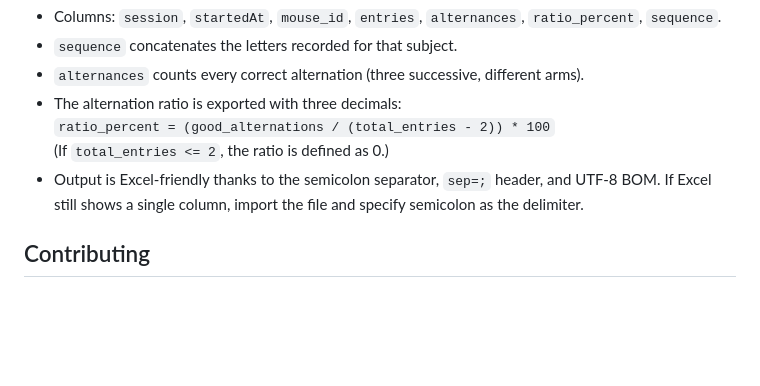
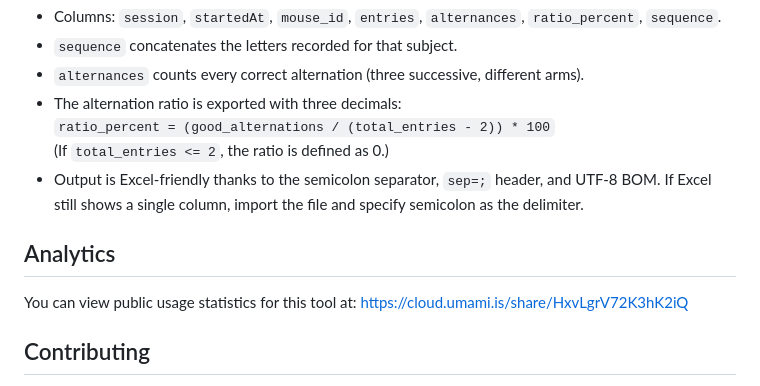
Before and after one commit to BacilleX/Ymaze-tracker-pwa, a Markdown page: README.md, the part around the change. Rendered like a GitHub page; blank space fills up the shorter version.

Commit message:
added public url for analytics

```diff
--- a/README.md
+++ b/README.md
@@ -40,6 +40,9 @@ Live application / installable PWA: https://bacillex.github.io/Ymaze-tracker-pwa
   (If `total_entries <= 2`, the ratio is defined as 0.)
 - Output is Excel-friendly thanks to the semicolon separator, `sep=;` header, and UTF‑8 BOM. If Excel still shows a single column, import the file and specify semicolon as the delimiter.
 
+## Analytics
+You can view public usage statistics for this tool at: https://cloud.umami.is/share/HxvLgrV72K3hK2iQ
+
 ## Contributing
 Contributions are welcome. Open issues or pull requests for bug fixes, UX improvements, additional stats, CSV tweaks, or multi-user ideas—the project is intentionally simple and community-driven.
 
```
